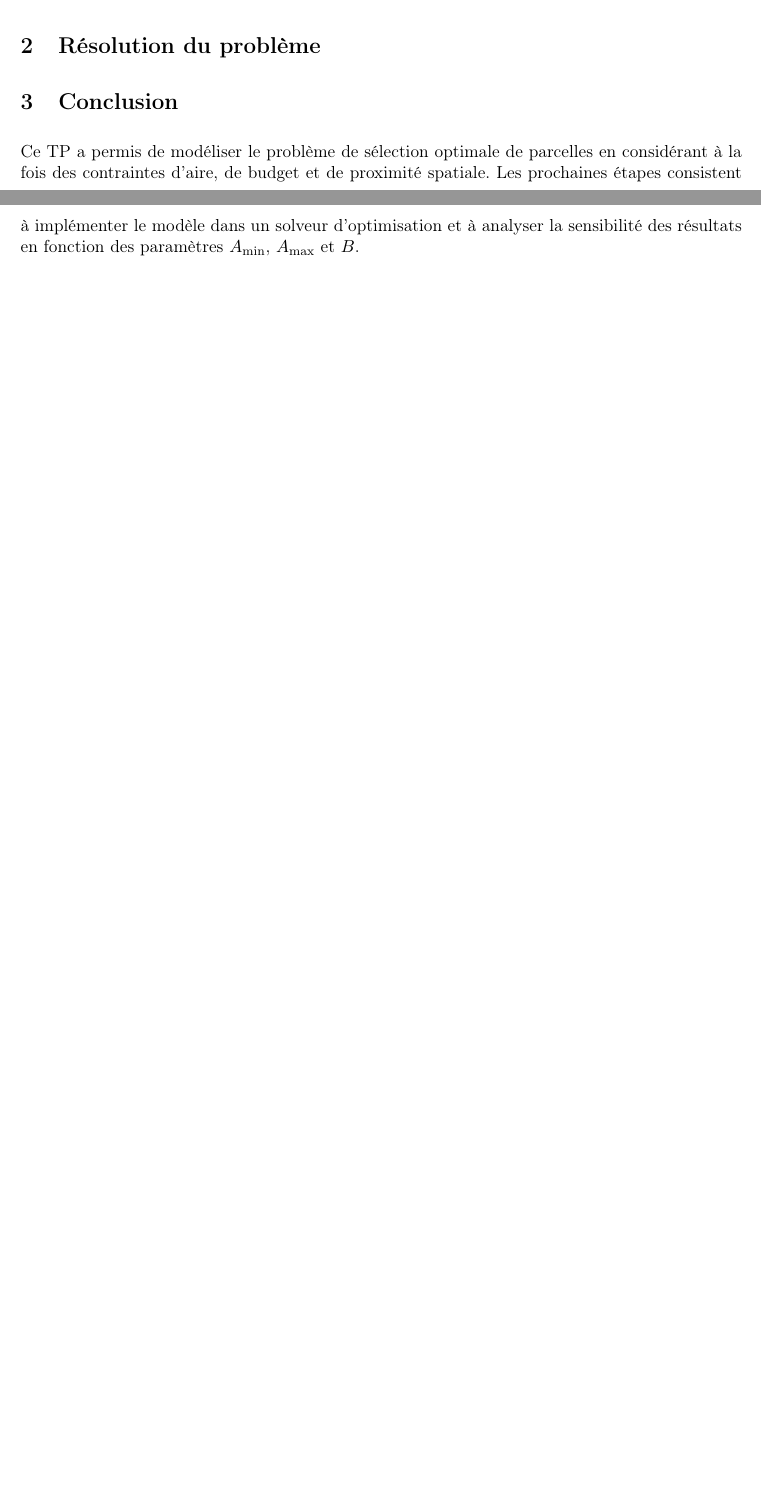
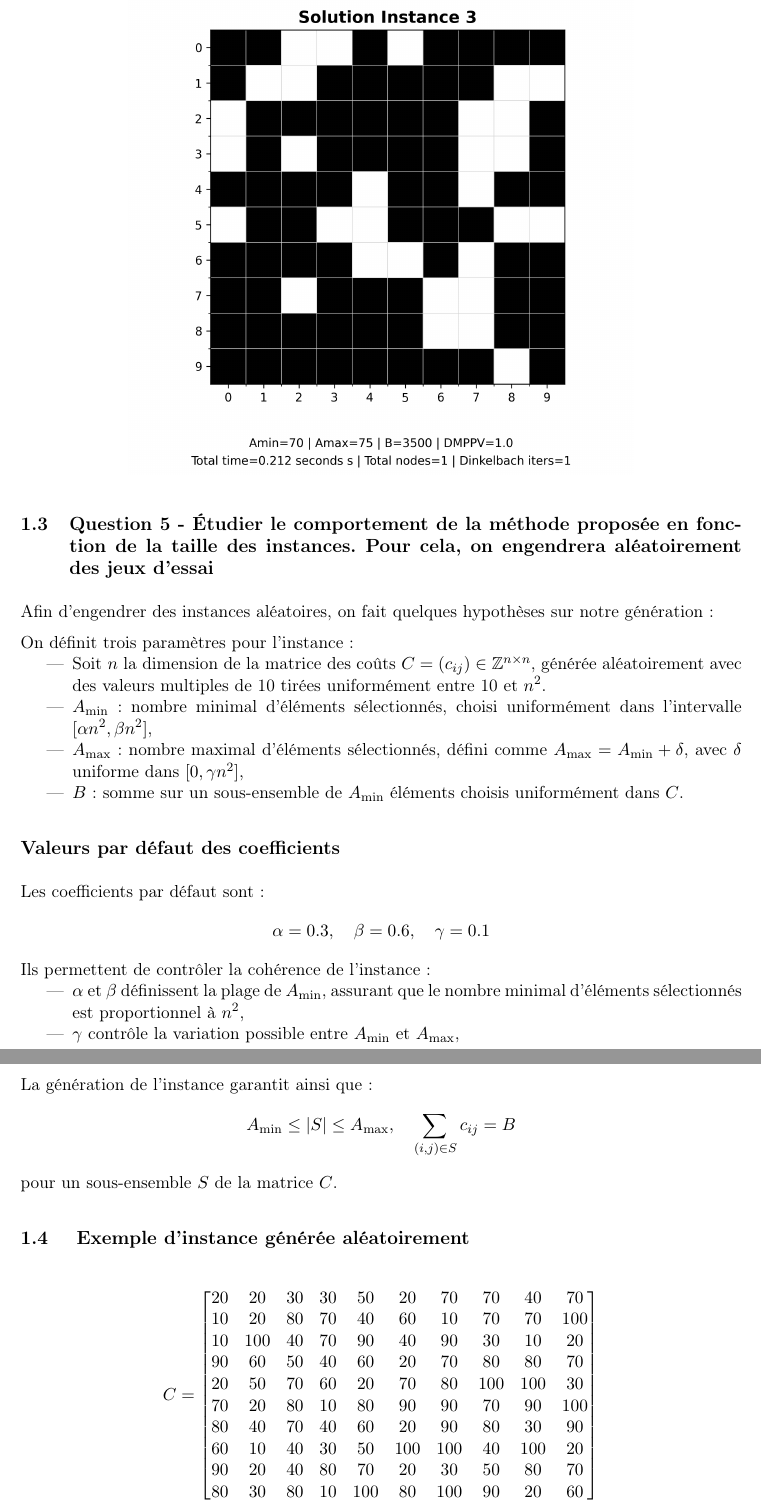
Before and after one commit to maelVerbois0/tp_rob, a LaTeX document (TP_JULIA/TP2/compte_rendu_tp2.tex): two parts of pages 2 and 3 of 3 before the commit and two parts of pages 4 and 5 of 6 after it, joined at a grey line, cut at the place of the change, the shorter picture padded with empty space. Compiled offline with pdfLaTeX.

Commit message:
Fin de la rédaction du TP2 avec génération des figures

```diff
--- a/TP_JULIA/TP2/compte_rendu_tp2.tex
+++ b/TP_JULIA/TP2/compte_rendu_tp2.tex
@@ -165,4 +165,3 @@ m(i,j,k,l) \in \{0,1\}, \quad \forall (i,j) \neq (k,l)
 % ====================
 % QUESTION iii
 % ====================
-\section{Résolution du problème}
@@ -171,0 +184,55 @@ m(i,j,k,l) \in \{0,1\}, \quad \forall (i,j) \neq (k,l)
+\begin{figure}[H]
+  \centering
+  \includegraphics[width=0.7\textwidth]{figs/solution3_output.png}
+\end{figure}
+
+\subsection{Question 5 - Étudier le comportement de la méthode proposée en fonction de la taille des instances.
+Pour cela, on engendrera aléatoirement des jeux d'essai}
+
+Afin d'engendrer des instances aléatoires, on fait quelques hypothèses sur notre génération :
+
+
+On définit trois paramètres pour l'instance :
+\begin{itemize}
+    \item Soit $n$ la dimension de la matrice des coûts $C = (c_{ij}) \in \mathbb{Z}^{n \times n}$, générée aléatoirement avec des valeurs multiples de 10 tirées uniformément entre 10 et $n^2$.
+    \item $A_{\min}$ : nombre minimal d'éléments sélectionnés, choisi uniformément dans l'intervalle $[\alpha n^2, \beta n^2]$,
+    \item $A_{\max}$ : nombre maximal d'éléments sélectionnés, défini comme $A_{\max} = A_{\min} + \delta$, avec $\delta$ uniforme dans $[0, \gamma n^2]$,
+    \item $B$ : somme sur un sous-ensemble de $A_{\min}$ éléments choisis uniformément dans $C$.
+\end{itemize}
+
+\subsection*{Valeurs par défaut des coefficients}
+Les coefficients par défaut sont :
+\[
+\alpha = 0.3, \quad
+\beta = 0.6, \quad
+\gamma = 0.1
+\]
+Ils permettent de contrôler la cohérence de l'instance :
+\begin{itemize}
+    \item $\alpha$ et $\beta$ définissent la plage de $A_{\min}$, assurant que le nombre minimal d'éléments sélectionnés est proportionnel à $n^2$,
+    \item $\gamma$ contrôle la variation possible entre $A_{\min}$ et $A_{\max}$,
+\end{itemize}
+
+La génération de l'instance garantit ainsi que :
+\[
+A_{\min} \leq |S| \leq A_{\max}, \quad \sum_{(i,j) \in S} c_{ij} = B
+\]
+pour un sous-ensemble $S$ de la matrice $C$.
+
+\subsection{ Exemple d'instance générée aléatoirement}
+
+
+\[
+C =
+\begin{bmatrix}
+20 & 20 & 30 & 30 & 50 & 20 & 70 & 70 & 40 & 70\\
+10 & 20 & 80 & 70 & 40 & 60 & 10 & 70 & 70 & 100\\
+10 & 100 & 40 & 70 & 90 & 40 & 90 & 30 & 10 & 20\\
+90 & 60 & 50 & 40 & 60 & 20 & 70 & 80 & 80 & 70\\
+20 & 50 & 70 & 60 & 20 & 70 & 80 & 100 & 100 & 30\\
+70 & 20 & 80 & 10 & 80 & 90 & 90 & 70 & 90 & 100\\
+80 & 40 & 70 & 40 & 60 & 20 & 90 & 80 & 30 & 90\\
+60 & 10 & 40 & 30 & 50 & 100 & 100 & 40 & 100 & 20\\
+90 & 20 & 40 & 80 & 70 & 20 & 30 & 50 & 80 & 70\\
+80 & 30 & 80 & 10 & 100 & 80 & 100 & 90 & 20 & 60
+\end{bmatrix}
@@ -172,11 +264,5 @@ m(i,j,k,l) \in \{0,1\}, \quad \forall (i,j) \neq (k,l)
 % ====================
 % CONCLUSION
 % ====================
-\section{Conclusion}
-
-Ce TP a permis de modéliser le problème de sélection optimale de parcelles
-en considérant à la fois des contraintes d’aire, de budget et de proximité spatiale.
-Les prochaines étapes consistent à implémenter le modèle dans un solveur d’optimisation
-et à analyser la sensibilité des résultats en fonction des paramètres $A_{\min}$, $A_{\max}$ et $B$.
 
 \end{document}
```
Also changed, not shown: TP_JULIA/TP2/compte_rendu_tp2.pdf, TP_JULIA/TP2/figs/temps_execution_lineaire.png (added), TP_JULIA/TP2/figs/temps_execution_log.png (added), TP_JULIA/TP2/compte_rendu_tp2.tex (40 more changed lines), 6 other files.
